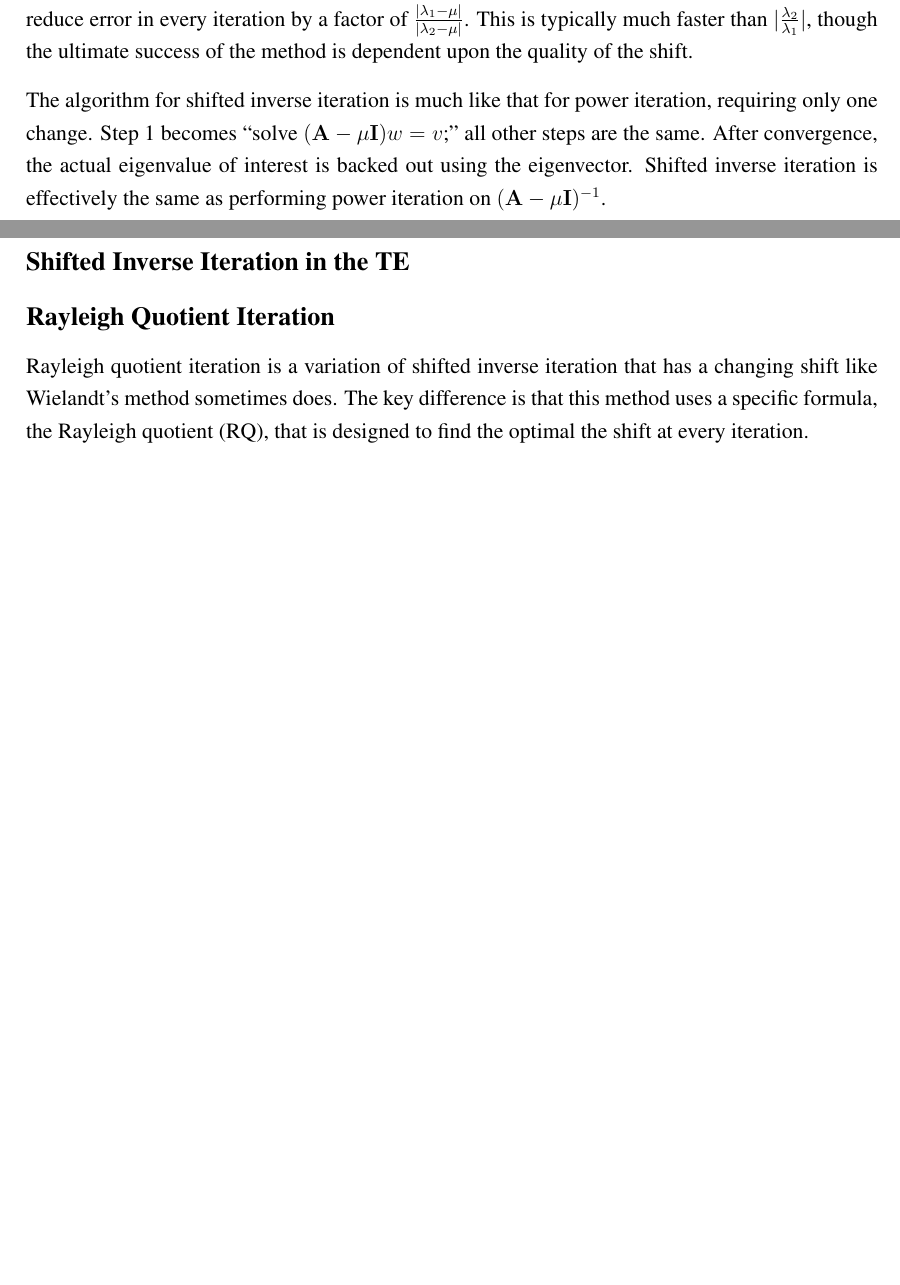
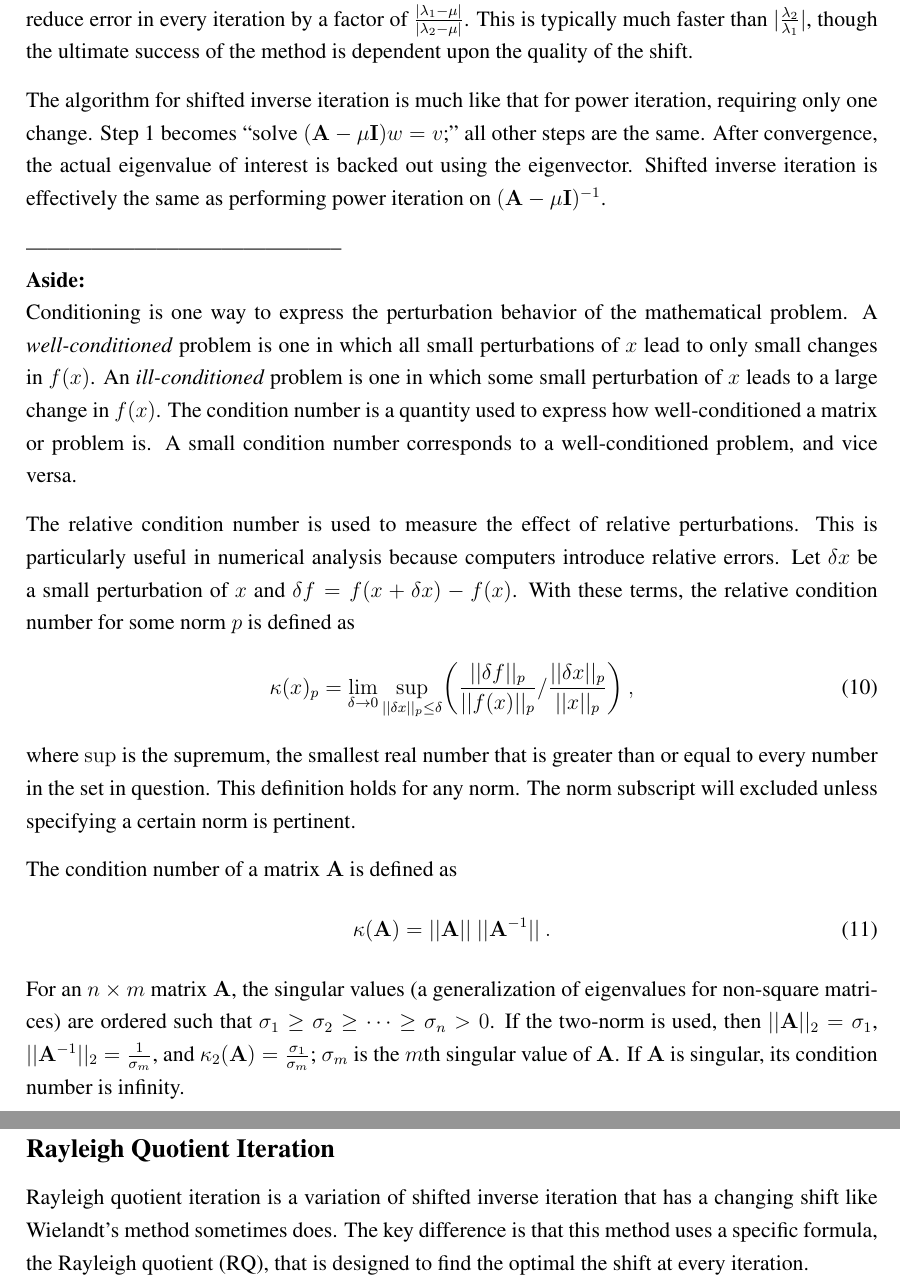
Before and after one commit to rachelslaybaugh/NE255, a LaTeX document (06-eigenvalue/06-eigenvalue.tex): two parts of pages 5 and 6 of 8, joined at a grey line, cut so that both start at the same text, the shorter picture padded with empty space. Compiled offline with pdfLaTeX.

Commit message:
eigenvalue lecture + update of krylov lecture; need to add alpha eigenvalue form.

```diff
--- a/06-eigenvalue/06-eigenvalue.tex
+++ b/06-eigenvalue/06-eigenvalue.tex
@@ -199,23 +199,47 @@ As $\mu \to \lambda_1$, $\tau_1 \to \infty$ and all the other eigenvalues go to
 The algorithm for shifted inverse iteration is much like that for power iteration, requiring only one change. Step 1 becomes ``solve $(\ve{A}-\mu \ve{I})w = v$;'' all other steps are the same. After convergence, the actual eigenvalue of interest is backed out using the eigenvector. %\cite{Sorensen1996}.
 Shifted inverse iteration is effectively the same as performing power iteration on $(\ve{A}-\mu \ve{I})^{-1}$.
 
+--------------------------------------------\\
+\textbf{Aside:}\\
+Conditioning is one way to express the perturbation behavior of the mathematical problem. A \emph{well-conditioned} problem is one in which all small perturbations of $x$ lead to only small changes in $f(x)$. An \emph{ill-conditioned} problem is one in which some small perturbation of $x$ leads to a large change in $f(x)$. The condition number is a quantity used to express how well-conditioned a matrix or problem is. A small condition number corresponds to a well-conditioned problem, and vice versa.
+
+The relative condition number is used to measure the effect of relative perturbations. This is particularly useful in numerical analysis because computers introduce relative errors. Let $\delta x$ be a small perturbation of $x$ and $\delta f = f(x + \delta x) - f(x)$. With these terms, the relative condition number for some norm $p$ is defined as
+%
+\begin{equation}
+  \kappa(x)_{p} = \lim_{\delta \rightarrow 0} \sup_{||\delta x||_{p} \le \delta} \biggl(\frac{||\delta f||_{p}}{||f(x)||_{p}} / \frac{||\delta x||_{p}}{||x||_{p}} \biggr)  \:,
+  \label{eq:cond}
+\end{equation}
+%
+where $\sup$ is the supremum, the smallest real number that is greater than or equal to every number in the set in question. %\cite{Wikipedia2011}.
+This definition holds for any norm. The norm subscript will excluded unless specifying a certain norm is pertinent.
+
+The condition number of a matrix $\mathbf{A}$ is defined as
+%
+\begin{equation}
+  \kappa(\mathbf{A}) = ||\mathbf{A}|| \text{ }||\mathbf{A}^{-1}|| \:.
+  \label{eq:condA}
+\end{equation}
+%
+For an $n \times m$ matrix $\ve{A}$, the singular values (a generalization of eigenvalues for non-square matrices) are ordered such that $\sigma_{1} \ge \sigma_{2} \ge \dots \ge \sigma_{n} > 0$. If the two-norm is used, then $||\mathbf{A}||_{2} = \sigma_{1}$, $||\mathbf{A}^{-1}||_{2} = \frac{1}{\sigma_{m}}$, and $\kappa_{2}(\mathbf{A}) = \frac{\sigma_{1}}{\sigma_{m}}$; $\sigma_{m}$ is the $m$th singular value of $\ve{A}$. If $\mathbf{A}$ is singular, its condition number is infinity.
+%The ratio $\frac{\sigma_{1}}{\sigma_{m}}$ can be interpreted as the eccentricity of the hyper-ellipse that is the image of an $m$-dimensional unit sphere under $\mathbf{A}$. When $\ve{A}$ has a large condition number the largest principle semiaxis is much longer than the smallest principle semiaxis.
+
+--------------------------------------------
+
 On initial consideration it would seem shifted inverse methods might not work well when the shift is very good because the matrix becomes very ill-conditioned. If the shift is exact, i.e.\ when $\mu = \lambda_{1}$, the matrix is singular. It turns out this concern is unfounded. Peters and Wilkinson proved that ill-conditioning is not a problem for inverse iteration methods. %\cite{Peters1979}.
 Trefethen and Bau also assert that this is the case as long as the $(\ve{A}-\mu \ve{I})w = v$ portion is solved with a backwards stable algorithm.% \cite{Trefethen1997}.
 
 Wielandt's method is a flavor of shifted inverse iteration that has been used widely in the neutron transport community, though it was originally developed in 1944 in an unrelated context. %\cite{Zinzani2008}, \cite{Itagaki1996}, \cite{Itagaki2002}, \cite{Ipsen}.
-In the transport equation formulation, Wielandt's method changes the generalized form of the eigenvalue problem to $(\ve{I} - \ve{DL}^{-1}\ve{M}(\ve{S} +\gamma_e \ve{F}))\phi = \delta \gamma \ve{DL}^{-1}\ve{MF} \phi$ where $\gamma_e$ is an estimate for the eigenvalue $\gamma_1 = \frac{1}{k}$, $\phi$ is the corresponding eigenvector, and $\delta \gamma = \gamma_1 - \gamma_e$. The power method is applied to this, giving.% \cite{Nakamura1977}
+In the transport equation formulation, Wielandt's method changes the generalized form of the eigenvalue problem to $(\ve{I} - \ve{DL}^{-1}\ve{M}(\ve{S} +\gamma_e \ve{F}))\phi = (\delta \gamma) \ve{DL}^{-1}\ve{MF} \phi$ where $\gamma_e$ is an estimate for the eigenvalue $\gamma_1 = \frac{1}{k}$, $\phi$ is the corresponding eigenvector, and $(\delta \gamma) = \gamma_1 - \gamma_e$. The power method is applied to this, giving.% \cite{Nakamura1977}
 %
 \begin{equation}
-\phi^{i+1} = \delta \gamma^{i}(\ve{I} - \ve{DL}^{-1}\ve{M}(\ve{S} + \gamma_e \ve{F}))^{-1}\ve{DL}^{-1}\ve{MF}\phi^{i} \:. \label{eq:Wielandt}
+\phi^{i+1} = (\delta \gamma)^{i}(\ve{I} - \ve{DL}^{-1}\ve{M}(\ve{S} + \gamma_e \ve{F}))^{-1}\ve{DL}^{-1}\ve{MF}\phi^{i} \:. \label{eq:Wielandt}
 \end{equation}
 
-The estimate, $\gamma_e$, can be improved on each iteration by starting with an initial guess of $0$ and setting $\gamma_e^i = \delta \gamma^{i-1} + \gamma_e^{i-1} + \alpha$. Here $\alpha$ is an optional small positive constant that is designed to keep roundoff error from dominating when $\gamma_e$ becomes very close to $\gamma_1$.% \cite{Nakamura1977}.
+The estimate, $\gamma_e$, can be improved on each iteration by starting with an initial guess of $0$ and setting $\gamma_e^i = (\delta \gamma)^{i-1} + \gamma_e^{i-1} + \alpha$. Here $\alpha$ is an optional small positive constant that is designed to keep roundoff error from dominating when $\gamma_e$ becomes very close to $\gamma_1$.% \cite{Nakamura1977}.
 
 Studies of reactor systems have found shifted inverse iteration to be faster than power iteration. %\cite{Allen2002}.
 In the general computational community, shifted inverse iteration has largely taken the place of power iteration when looking for eigenvectors associated with eigenvalues that are relatively well known at the outset of the calculation since this information allows for the selection of a good shift.% \cite{Ipsen}.
 
-%-----------------------------------------------------------------------------------------
-\subsection*{Shifted Inverse Iteration in the TE}
 
 %-----------------------------------------------------------------------------------------
 \subsection*{Rayleigh Quotient Iteration}
```
Also changed, not shown: 05-fxdsrc-solns/05-2-krylov.tex (+1 -1 lines), 05-fxdsrc-solns/05-2-krylov.pdf, 06-eigenvalue/06-eigenvalue.pdf (added), 06-eigenvalue/06-eigenvalue.tex (4 more changed lines).
